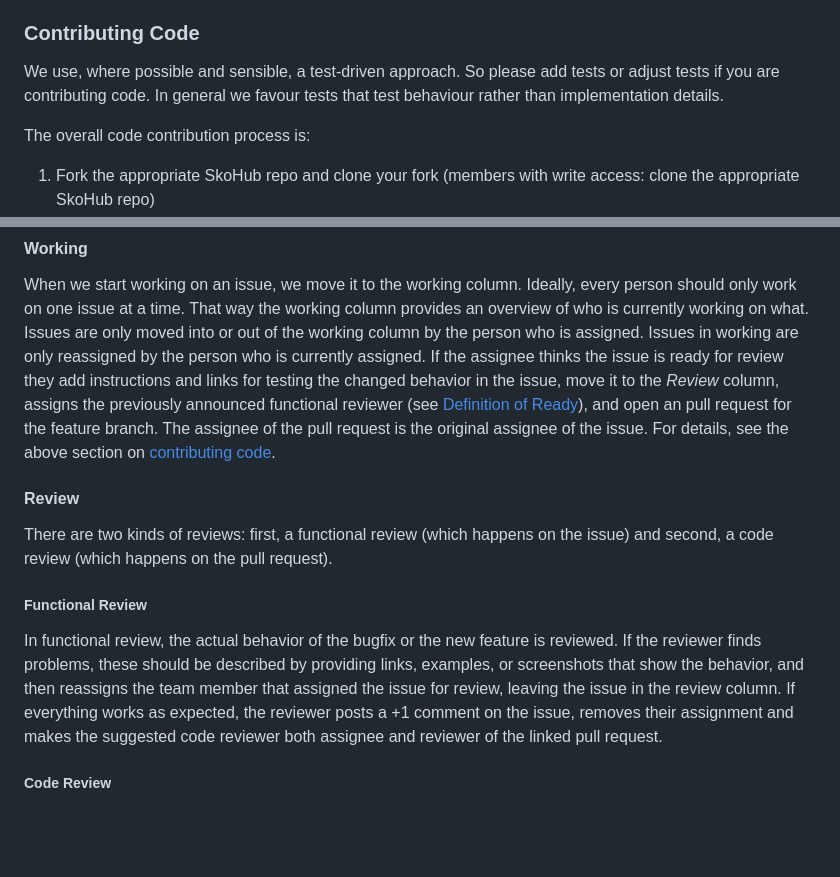
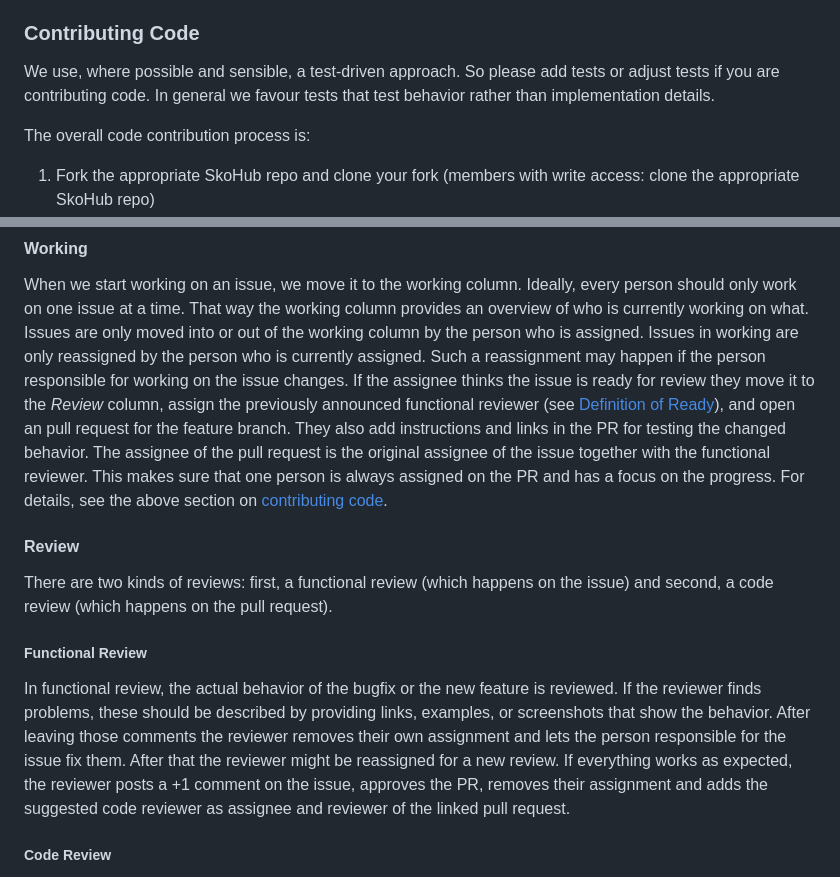
Before and after one commit to skohub-io/skohub-vocabs, a Markdown page: CONTRIBUTING.md, 2 parts joined by grey strips. Drawn GitHub-style; blank space fills up the shorter version.

Commit message:
Refine Assignment section
Hopefully it is now clearer how assignments in issues and PRs work

```diff
--- a/CONTRIBUTING.md
+++ b/CONTRIBUTING.md
@@ -73,7 +73,7 @@ Provide the following information:
 
 We use, where possible and sensible, a test-driven approach.
 So please add tests or adjust tests if you are contributing code.
-In general we favour tests that test behaviour rather than implementation details.
+In general we favour tests that test behavior rather than implementation details.
 
 The overall code contribution process is:
 
@@ -167,8 +167,11 @@ Ideally, every person should only work on one issue at a time.
 That way the working column provides an overview of who is currently working on what.
 Issues are only moved into or out of the working column by the person who is assigned.
 Issues in working are only reassigned by the person who is currently assigned.
-If the assignee thinks the issue is ready for review they add instructions and links for testing the changed behavior in the issue, move it to the *Review* column, assigns the previously announced functional reviewer (see [Definition of Ready](#definition-of-ready)), and open an pull request for the feature branch.
-The assignee of the pull request is the original assignee of the issue.
+Such a reassignment may happen if the person responsible for working on the issue changes.
+If the assignee thinks the issue is ready for review they move it to the *Review* column, assign the previously announced functional reviewer (see [Definition of Ready](#definition-of-ready)), and open an pull request for the feature branch.
+They also add instructions and links in the PR for testing the changed behavior.
+The assignee of the pull request is the original assignee of the issue together with the functional reviewer.
+This makes sure that one person is always assigned on the PR and has a focus on the progress.
 For details, see the above section on [contributing code](#contributing-code).
 
 #### Review
@@ -178,8 +181,10 @@ There are two kinds of reviews: first, a functional review (which happens on the
 ##### Functional Review
 
 In functional review, the actual behavior of the bugfix or the new feature is reviewed.
-If the reviewer finds problems, these should be described by providing links, examples, or screenshots that show the behavior, and then reassigns the team member that assigned the issue for review, leaving the issue in the review column.
-If everything works as expected, the reviewer posts a +1 comment on the issue, removes their assignment and makes the suggested code reviewer both assignee and reviewer of the linked pull request.
+If the reviewer finds problems, these should be described by providing links, examples, or screenshots that show the behavior.
+After leaving those comments the reviewer removes their own assignment and lets the person responsible for the issue fix them.
+After that the reviewer might be reassigned for a new review.
+If everything works as expected, the reviewer posts a +1 comment on the issue, approves the PR, removes their assignment and adds the suggested code reviewer as assignee and reviewer of the linked pull request.
 
 ##### Code Review
 
```
